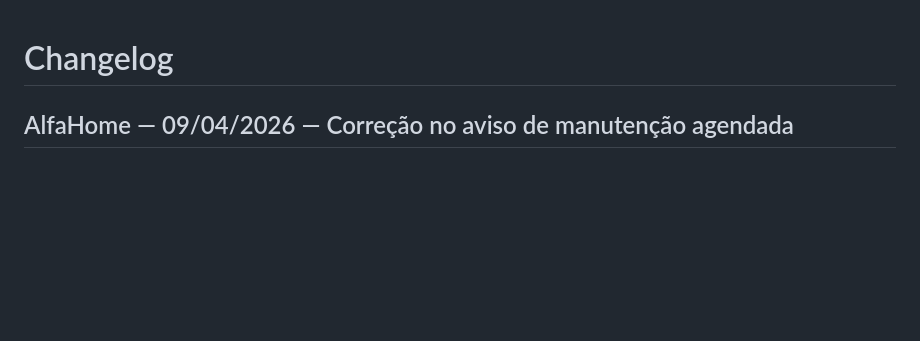
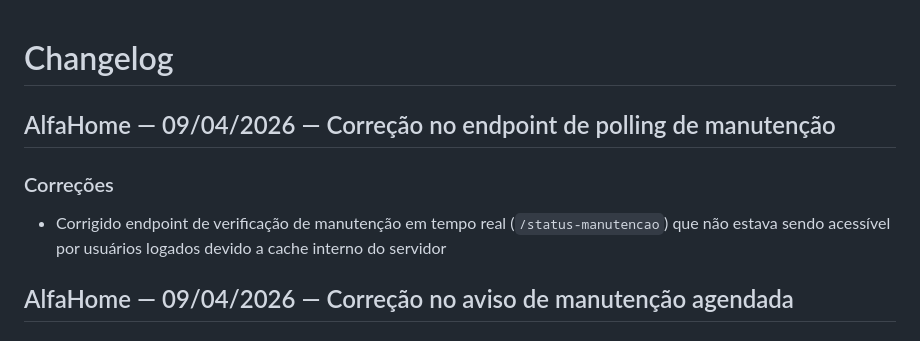
Before and after one commit to FelipeGat/controlflex, a Markdown page: CHANGELOG.md, the part around the change. Drawn GitHub-style; blank space fills up the shorter version.

Commit message:
docs: changelog endpoint polling de manutenção
Co-authored-by: Copilot <223556219+Copilot@users.noreply.github.com>

```diff
--- a/CHANGELOG.md
+++ b/CHANGELOG.md
@@ -1,4 +1,9 @@
 # Changelog
+
+## AlfaHome — 09/04/2026 — Correção no endpoint de polling de manutenção
+
+### Correções
+- Corrigido endpoint de verificação de manutenção em tempo real (`/status-manutencao`) que não estava sendo acessível por usuários logados devido a cache interno do servidor
 
 ## AlfaHome — 09/04/2026 — Correção no aviso de manutenção agendada
 
```
